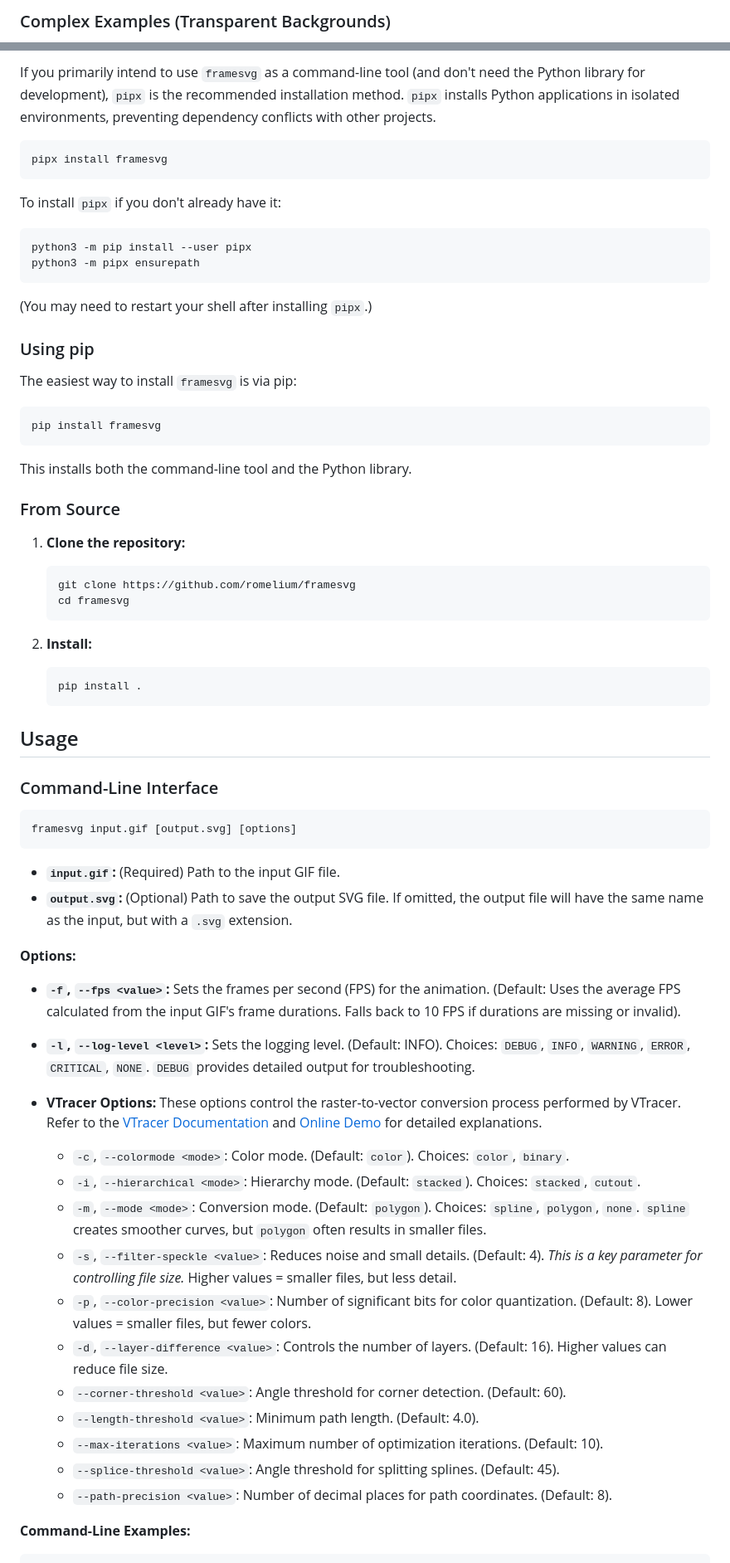
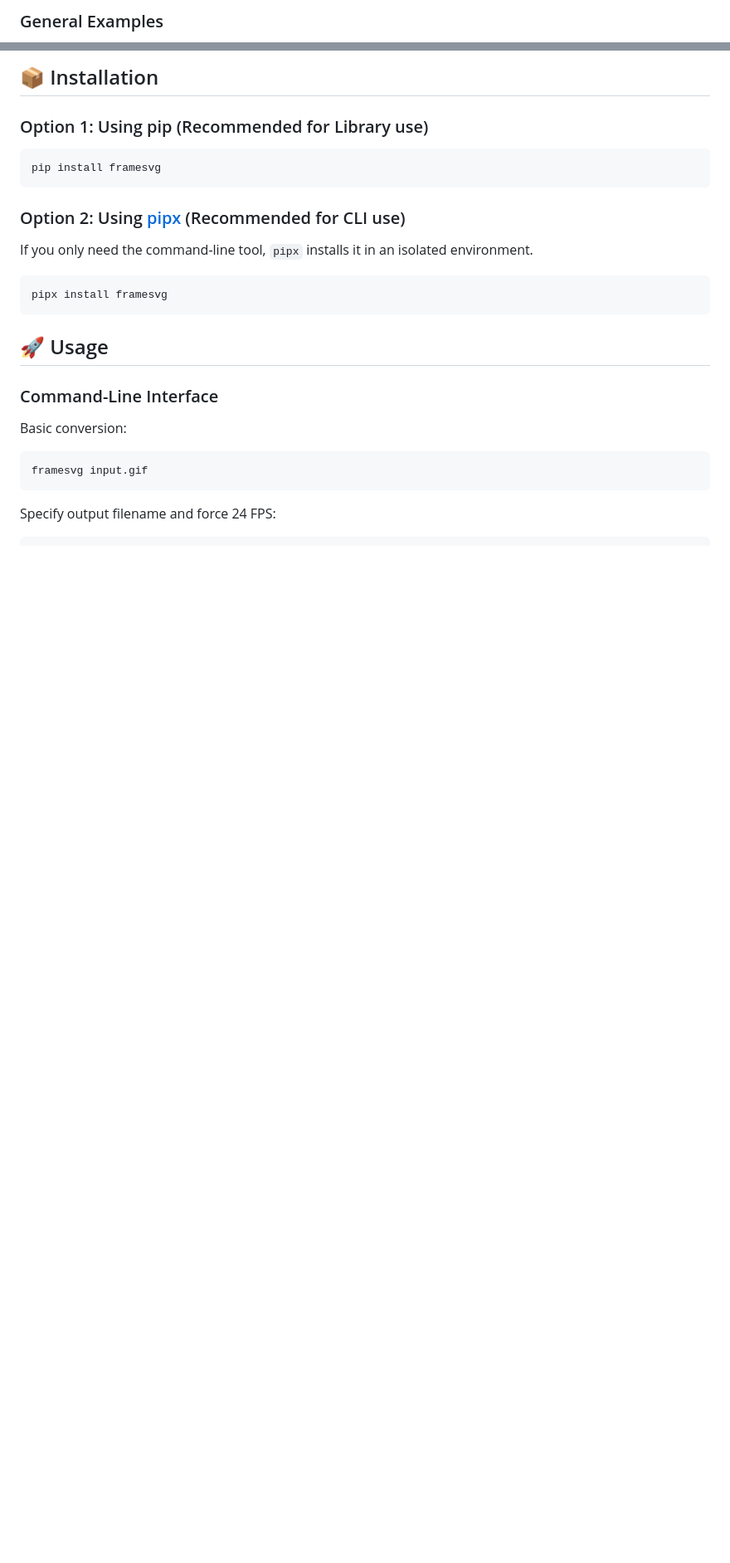
Before and after one commit to Romelium/FrameSVG, a Markdown page: README.md, 2 parts joined by grey strips. Shown at 83% size. GitHub-like rendering; blank space fills up the shorter version.

````diff
--- a/README.md
+++ b/README.md
@@ -63,3 +66,3 @@ The following examples demonstrate the conversion of GIFs (left) to SVGs (right)
 
-### Complex Examples (Transparent Backgrounds)
+### General Examples
 
@@ -78,74 +83,28 @@ These examples demonstrate `binary` color mode. All bright colors in `binary` co
 
-If you primarily intend to use `framesvg` as a command-line tool (and don't need the Python library for development), `pipx` is the recommended installation method.  `pipx` installs Python applications in isolated environments, preventing dependency conflicts with other projects.
+## 📦 Installation
+
+### Option 1: Using pip (Recommended for Library use)
+
+```bash
+pip install framesvg
+```
+
+### Option 2: Using [pipx](https://pipx.pypa.io/latest/installation/) (Recommended for CLI use)
+
+If you only need the command-line tool, `pipx` installs it in an isolated environment.
 
 ```bash
 pipx install framesvg
 ```
 
-To install `pipx` if you don't already have it:
-
-```bash
-python3 -m pip install --user pipx
-python3 -m pipx ensurepath
-```
-
-(You may need to restart your shell after installing `pipx`.)
-
-### Using pip
-
-The easiest way to install `framesvg` is via pip:
-
-```bash
-pip install framesvg
-```
-
-This installs both the command-line tool and the Python library.
-
-### From Source
-
-1. **Clone the repository:**
-
-    ```bash
-    git clone https://github.com/romelium/framesvg
-    cd framesvg
-    ```
-
-2. **Install:**
-
-    ```bash
-    pip install .
-    ```
-
-## Usage
+## 🚀 Usage
 
 ### Command-Line Interface
 
+Basic conversion:
 ```bash
-framesvg input.gif [output.svg] [options]
+framesvg input.gif
 ```
 
-* **`input.gif`:**  (Required) Path to the input GIF file.
-* **`output.svg`:** (Optional) Path to save the output SVG file.  If omitted, the output file will have the same name as the input, but with a `.svg` extension.
-
-**Options:**
-
-* **`-f`, `--fps <value>`:**  Sets the frames per second (FPS) for the animation. (Default: Uses the average FPS calculated from the input GIF's frame durations. Falls back to 10 FPS if durations are missing or invalid).
-* **`-l`, `--log-level <level>`:**  Sets the logging level.  (Default: INFO).  Choices: `DEBUG`, `INFO`, `WARNING`, `ERROR`, `CRITICAL`, `NONE`.  `DEBUG` provides detailed output for troubleshooting.
-
-* **VTracer Options:**  These options control the raster-to-vector conversion process performed by VTracer.  Refer to the [VTracer Documentation](https://www.visioncortex.org/vtracer-docs/) and [Online Demo](https://www.visioncortex.org/vtracer/) for detailed explanations.
-
-  * `-c`, `--colormode <mode>`:  Color mode. (Default: `color`).  Choices: `color`, `binary`.
-  * `-i`, `--hierarchical <mode>`:  Hierarchy mode. (Default: `stacked`). Choices: `stacked`, `cutout`.
-  * `-m`, `--mode <mode>`:  Conversion mode. (Default: `polygon`). Choices: `spline`, `polygon`, `none`.  `spline` creates smoother curves, but `polygon` often results in smaller files.
-  * `-s`, `--filter-speckle <value>`:  Reduces noise and small details. (Default: 4).  *This is a key parameter for controlling file size.* Higher values = smaller files, but less detail.
-  * `-p`, `--color-precision <value>`:  Number of significant bits for color quantization. (Default: 8). Lower values = smaller files, but fewer colors.
-  * `-d`, `--layer-difference <value>`:  Controls the number of layers. (Default: 16).  Higher values can reduce file size.
-  * `--corner-threshold <value>`:  Angle threshold for corner detection. (Default: 60).
-  * `--length-threshold <value>`:  Minimum path length. (Default: 4.0).
-  * `--max-iterations <value>`:  Maximum number of optimization iterations. (Default: 10).
-  * `--splice-threshold <value>`:  Angle threshold for splitting splines. (Default: 45).
-  * `--path-precision <value>`:  Number of decimal places for path coordinates. (Default: 8).
-
-**Command-Line Examples:**
-
+Specify output filename and force 24 FPS:
 ```bash
````
Also changed, not shown: other parts of README.md (+111 -135 lines).
